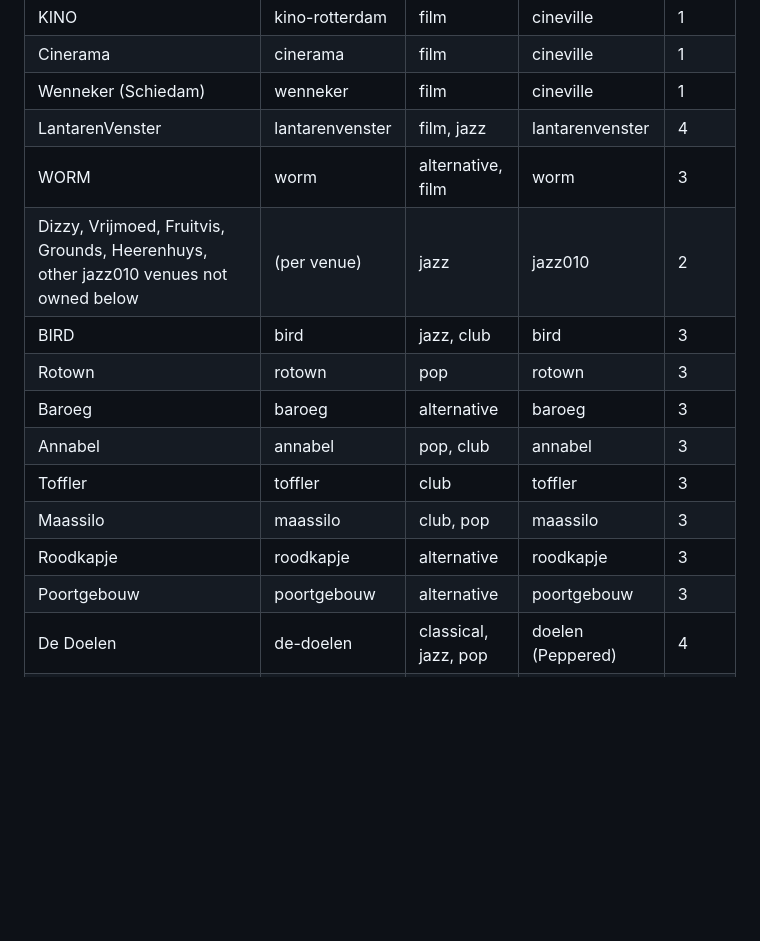
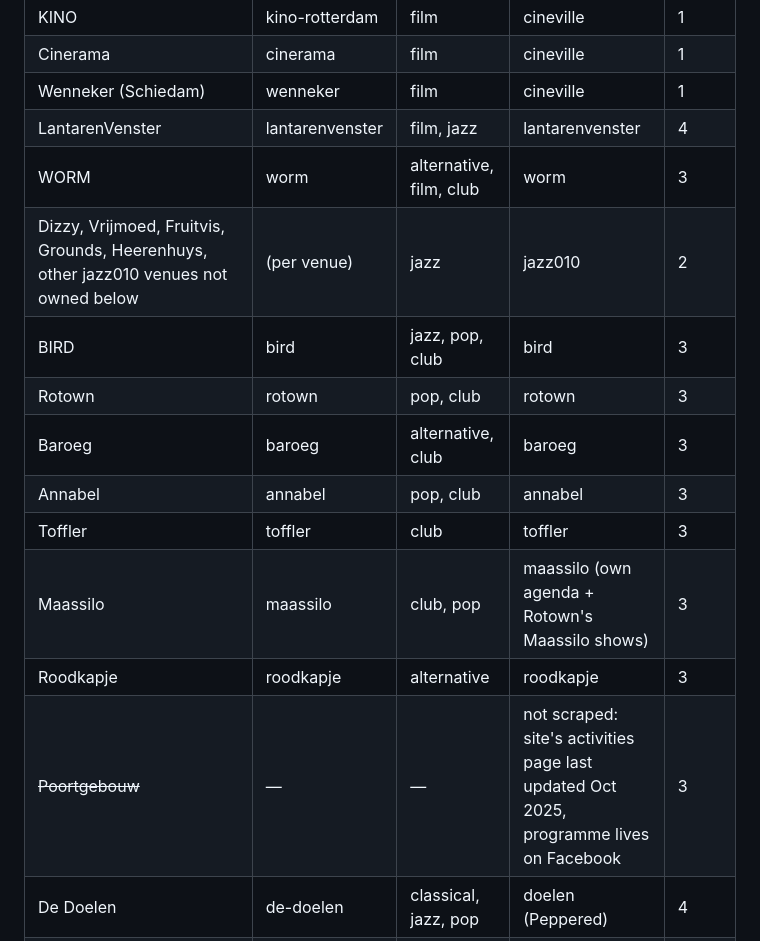
Before and after one commit to jpjagt/cartelita, a Markdown page: docs/nl-cities-plan.md, the part around the change. Drawn GitHub-style; blank space fills up the shorter version.

Commit message:
nl-cities-plan: batch 3 venue categories; Poortgebouw not scraped
BIRD gains pop (non-jazz live shows), Rotown/Baroeg/WORM gain club (their own
club-night labels), Maassilo also carries Rotown's Maassilo shows, Poortgebouw
dropped (site dormant since Oct 2025; programme only on Facebook).

Co-Authored-By: Claude Opus 5.5 <noreply@anthropic.com>

```diff
--- a/docs/nl-cities-plan.md
+++ b/docs/nl-cities-plan.md
@@ -45,16 +45,16 @@ updates this table in its commit).
 | Cinerama | cinerama | film | cineville | 1 |
 | Wenneker (Schiedam) | wenneker | film | cineville | 1 |
 | LantarenVenster | lantarenvenster | film, jazz | lantarenvenster | 4 |
-| WORM | worm | alternative, film | worm | 3 |
+| WORM | worm | alternative, film, club | worm | 3 |
 | Dizzy, Vrijmoed, Fruitvis, Grounds, Heerenhuys, other jazz010 venues not owned below | (per venue) | jazz | jazz010 | 2 |
-| BIRD | bird | jazz, club | bird | 3 |
-| Rotown | rotown | pop | rotown | 3 |
-| Baroeg | baroeg | alternative | baroeg | 3 |
+| BIRD | bird | jazz, pop, club | bird | 3 |
+| Rotown | rotown | pop, club | rotown | 3 |
+| Baroeg | baroeg | alternative, club | baroeg | 3 |
 | Annabel | annabel | pop, club | annabel | 3 |
 | Toffler | toffler | club | toffler | 3 |
-| Maassilo | maassilo | club, pop | maassilo | 3 |
+| Maassilo | maassilo | club, pop | maassilo (own agenda + Rotown's Maassilo shows) | 3 |
 | Roodkapje | roodkapje | alternative | roodkapje | 3 |
-| Poortgebouw | poortgebouw | alternative | poortgebouw | 3 |
+| ~~Poortgebouw~~ | — | — | not scraped: site's activities page last updated Oct 2025, programme lives on Facebook | 3 |
 | De Doelen | de-doelen | classical, jazz, pop | doelen (Peppered) | 4 |
 | Theater Zuidplein | theater-zuidplein | theater, pop | doelen (same platform) | 4 |
 | Laurenskerk | laurenskerk | classical | laurenskerk | 4 |
```
